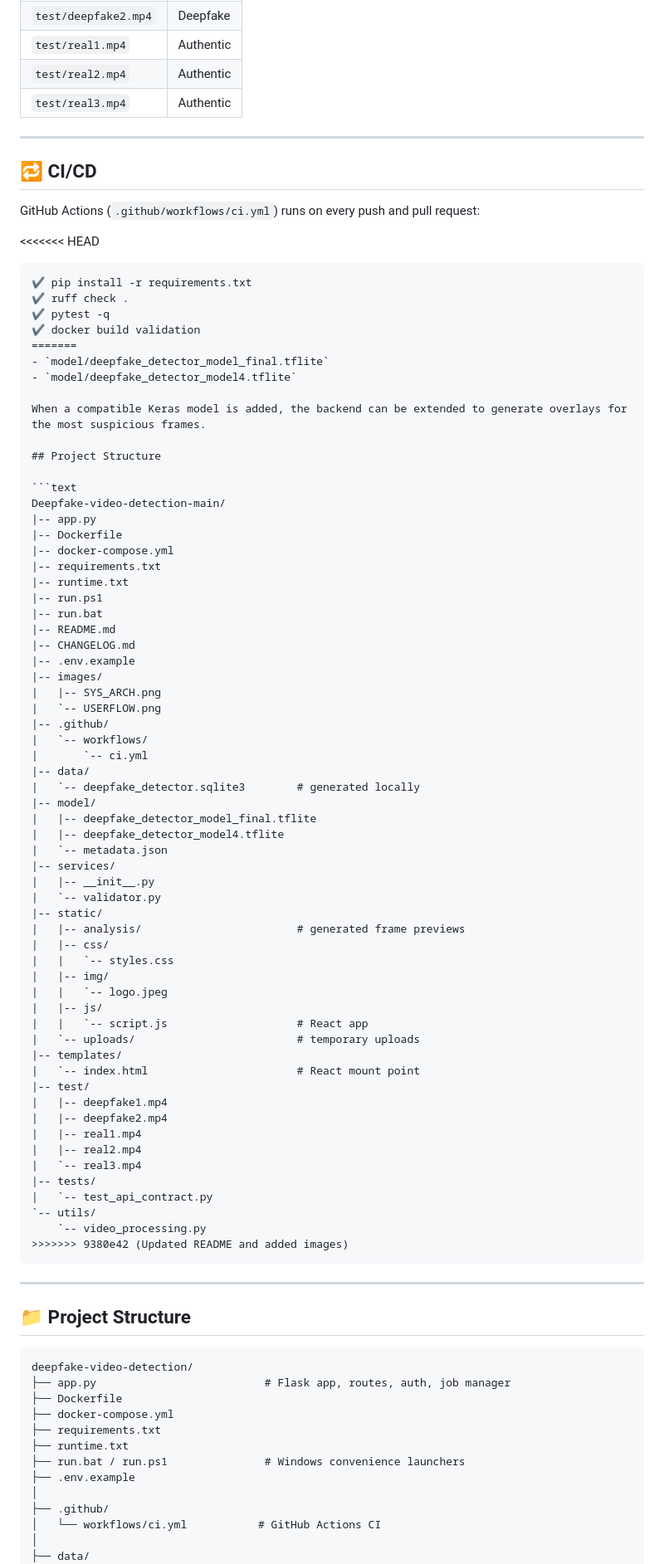
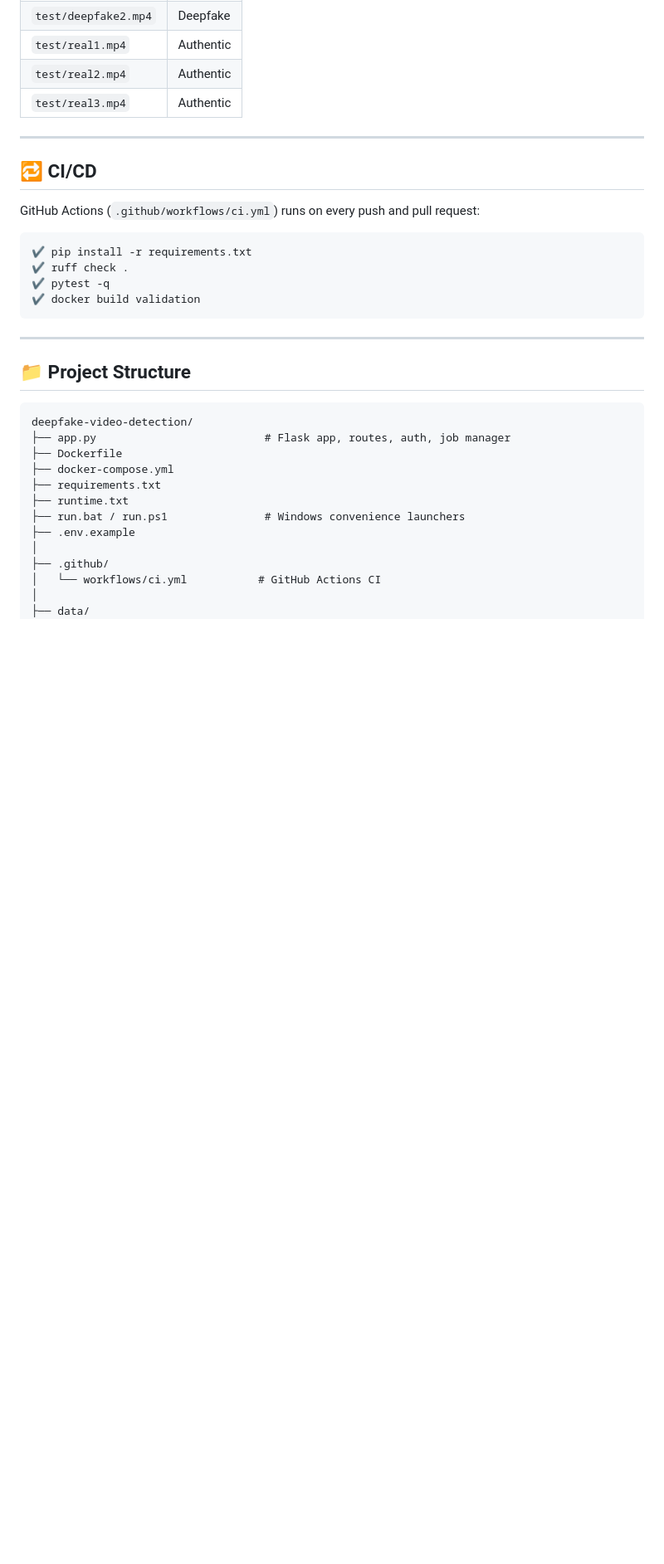
Before and after one commit to RamanGandewar/CNS_SPONS_CP, a Markdown page: README.md, the part around one of its changes. Shown at 83% size. Rendered like a GitHub page; blank space fills up the shorter version.

````diff
--- a/README.md
+++ b/README.md
@@ -470,69 +435,11 @@ Sample test videos are included in `test/`:
 
 GitHub Actions (`.github/workflows/ci.yml`) runs on every push and pull request:
 
-<<<<<<< HEAD
 ```
 ✔ pip install -r requirements.txt
 ✔ ruff check .
 ✔ pytest -q
 ✔ docker build validation
-=======
-- `model/deepfake_detector_model_final.tflite`
-- `model/deepfake_detector_model4.tflite`
-
-When a compatible Keras model is added, the backend can be extended to generate overlays for the most suspicious frames.
-
-## Project Structure
-
-```text
-Deepfake-video-detection-main/
-|-- app.py
-|-- Dockerfile
-|-- docker-compose.yml
-|-- requirements.txt
-|-- runtime.txt
-|-- run.ps1
-|-- run.bat
-|-- README.md
-|-- CHANGELOG.md
-|-- .env.example
-|-- images/
-|   |-- SYS_ARCH.png
-|   `-- USERFLOW.png
-|-- .github/
-|   `-- workflows/
-|       `-- ci.yml
-|-- data/
-|   `-- deepfake_detector.sqlite3        # generated locally
-|-- model/
-|   |-- deepfake_detector_model_final.tflite
-|   |-- deepfake_detector_model4.tflite
-|   `-- metadata.json
-|-- services/
-|   |-- __init__.py
-|   `-- validator.py
-|-- static/
-|   |-- analysis/                        # generated frame previews
-|   |-- css/
-|   |   `-- styles.css
-|   |-- img/
-|   |   `-- logo.jpeg
-|   |-- js/
-|   |   `-- script.js                    # React app
-|   `-- uploads/                         # temporary uploads
-|-- templates/
-|   `-- index.html                       # React mount point
-|-- test/
-|   |-- deepfake1.mp4
-|   |-- deepfake2.mp4
-|   |-- real1.mp4
-|   |-- real2.mp4
-|   `-- real3.mp4
-|-- tests/
-|   `-- test_api_contract.py
-`-- utils/
-    `-- video_processing.py
->>>>>>> 9380e42 (Updated README and added images)
 ```
 
 ---
````
Also changed, not shown: other parts of README.md (+41 -62 lines).
